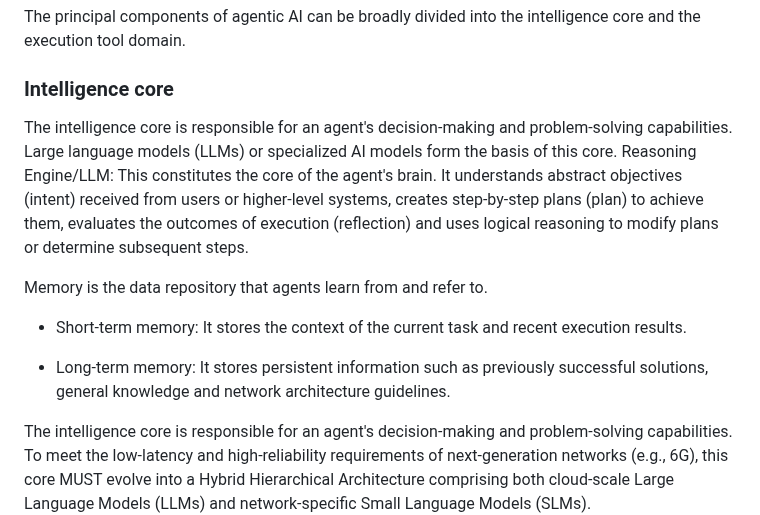
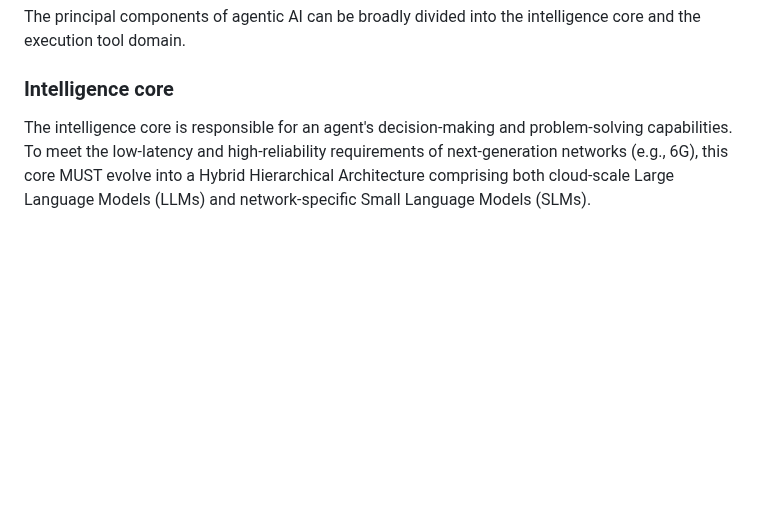
Before and after one commit to billwuqin/agentic-ai-ps, a Markdown page: draft-hong-nmrg-agenticai-ps.md, the part around the change. GitHub-like rendering; blank space fills up the shorter version.

Commit message:
Remove Redundant text in section 3.2.1

```diff
--- a/draft-hong-nmrg-agenticai-ps.md
+++ b/draft-hong-nmrg-agenticai-ps.md
@@ -173,18 +173,6 @@ To prevent multi-vendor agent silos, the A2A-T protocol layer must standardize t
 The principal components of agentic AI can be broadly divided into the intelligence core and the execution tool domain.
 
 ### Intelligence core
-
-The intelligence core is responsible for an agent's decision-making and problem-solving capabilities. Large language models (LLMs) or
-specialized AI models form the basis of this core. Reasoning Engine/LLM: This constitutes the core of the agent's brain. It understands
-abstract objectives (intent) received from users or higher-level systems, creates step-by-step plans (plan) to achieve them, evaluates
-the outcomes of execution (reflection) and uses logical reasoning to modify plans or determine subsequent steps.
-
-Memory is the data repository that agents learn from and refer to.
-
- - Short-term memory: It stores the context of the current task and recent execution results.
-
- - Long-term memory: It stores persistent information such as previously successful solutions, general knowledge and network architecture guidelines.
-
 
 The intelligence core is responsible for an agent's decision-making
 and problem-solving capabilities. To meet the low-latency and
```
